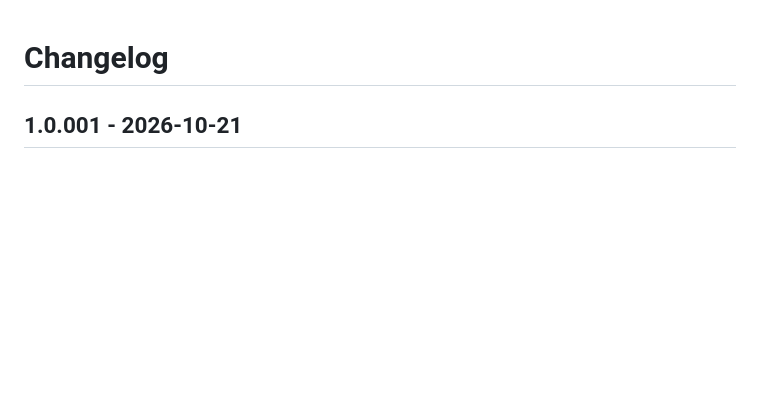
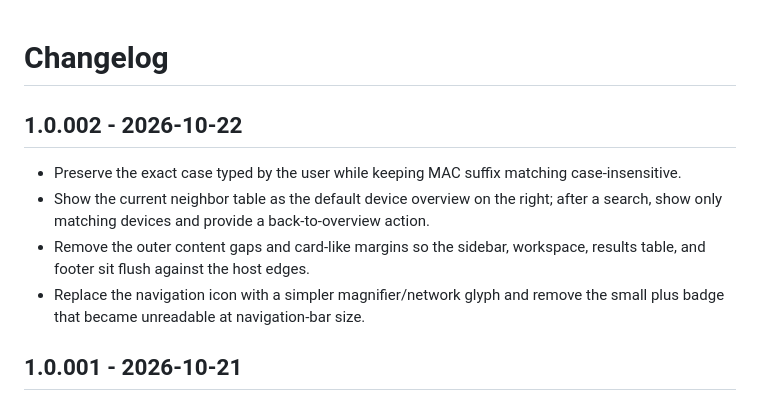
Before and after one commit to 642671/lan-mac-finder-tos7, a Markdown page: CHANGELOG.md, the part around the change. Rendered like a GitHub page; blank space fills up the shorter version.

```diff
--- a/CHANGELOG.md
+++ b/CHANGELOG.md
@@ -1,4 +1,16 @@
 # Changelog
+
+## 1.0.002 - 2026-10-22
+
+- Preserve the exact case typed by the user while keeping MAC suffix matching
+  case-insensitive.
+- Show the current neighbor table as the default device overview on the right;
+  after a search, show only matching devices and provide a back-to-overview
+  action.
+- Remove the outer content gaps and card-like margins so the sidebar, workspace,
+  results table, and footer sit flush against the host edges.
+- Replace the navigation icon with a simpler magnifier/network glyph and remove
+  the small plus badge that became unreadable at navigation-bar size.
 
 ## 1.0.001 - 2026-10-21
 
```
Also changed, not shown: README.md (+8 -5 lines), docs/screenshots/dark.png, docs/screenshots/light.png, 13 other files.
